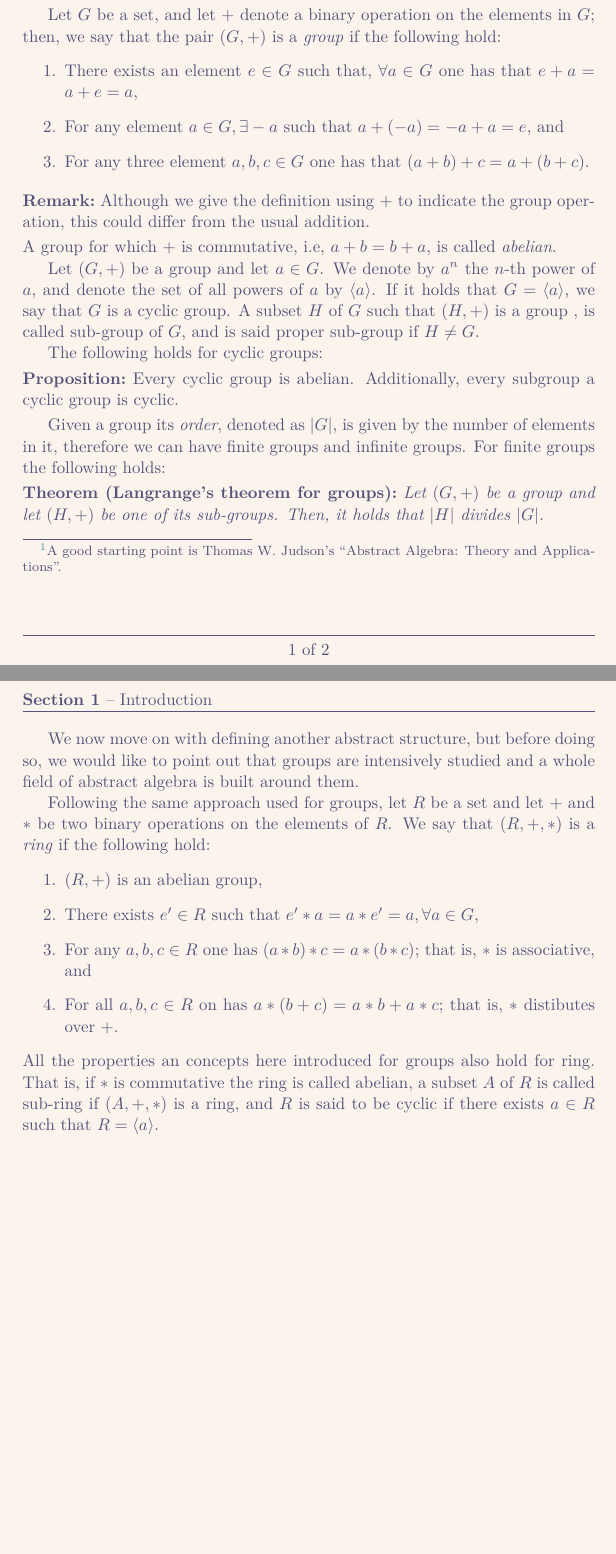
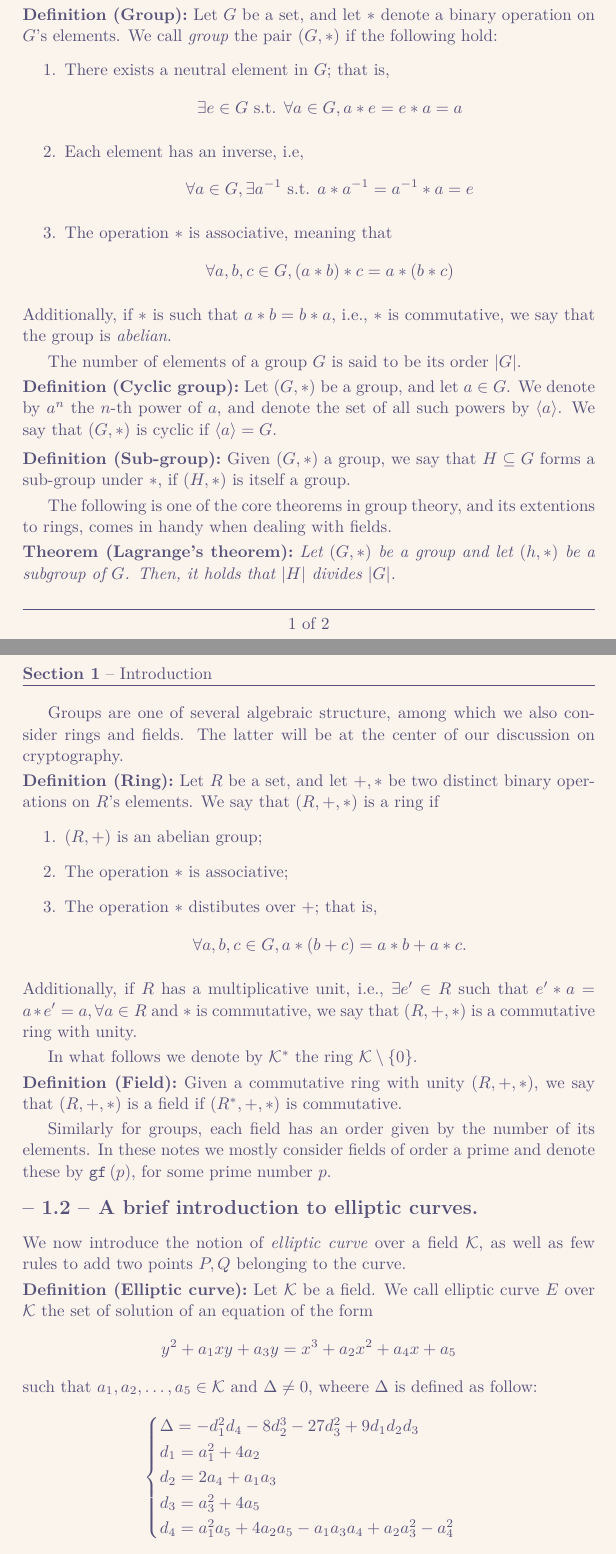
Before and after one commit to UtsuroNoArashi/notes, a LaTeX document (Data Encryption/src/Data Encryption.tex, which reads Data Encryption/src/sections/sub/1.1 - Abstract algebra.tex): two parts of pages 2 and 3 of 3, joined at a grey line, cut so that both start at the same text. The pictures show the PDF file Data Encryption/src/Data Encryption.pdf that the author committed with the source.

Commit message:
Updated: section 1. Fixed algebra section

```diff
--- a/Data Encryption/src/sections/sub/1.1 - Abstract algebra.tex
+++ b/Data Encryption/src/sections/sub/1.1 - Abstract algebra.tex
@@ -5,60 +7,71 @@
 
-    Let \(G\) be a set, and let \(+\) denote a binary operation on the elements in \(G\);
-        then, we say that the pair \((G, +)\) is a \emph{group} if the following hold:
+    \begin{definition*}[Group]
+    Let \(G\) be a set, and let \(*\) denote a binary operation on \(G\)'s elements.
+        We call \emph{group} the pair \((G, *)\) if the following hold:
         \begin{enumerate}
-            \item There exists an element \(e \in G\) such that,
-                \(\forall a \in G\) one has that \(e + a = a + e = a\),
-            \item For any element \(a \in G, \exists -a\) such that \(a + (-a) = -a + a = e\), and
-            \item For any three element \(a, b, c \in G\) one has that \((a + b) + c = a + (b +c)\).
+            \item There exists a neutral element in \(G\);
+                that is,
+                \[
+                    \exists e \in G \text{ s.t. } \forall a \in G, a * e = e * a = a
+                \]
+            \item Each element has an inverse, i.e,
+                \[
+                    \forall a \in G, \exists a^{-1} \text{ s.t. } a * a^{-1} = a^{-1} * a = e
+                \]
+            \item The operation \(*\) is associative, meaning that
+                \[
+                    \forall a, b, c \in G, (a * b) * c = a * (b * c)
+                \]
         \end{enumerate}
-        \begin{remark*}
-            Although we give the definition using \(+\) to indicate the group operation,
-                this could differ from the usual addition.
-        \end{remark*}
-    A group for which \(+\) is commutative, i.e, \(a + b = b + a\),
-        is called \emph{abelian}.
+        Additionally, if \(*\) is such that \(a * b = b * a\), i.e.,
+            \(*\) is commutative, we say that the group is \emph{abelian}.
+    \end{definition*}
+    The number of elements of a group \(G\) is said to be its order \(\abs{G}\).
 
-    Let \((G, +)\) be a group and let \(a \in G\). We denote by \(a^{n}\) the \(n\)-th
-        power of \(a\), and denote the set of all powers of \(a\) by \(\gen{a}\).
-        If it holds that \(G = \gen{a}\), we say that \(G\) is a cyclic group.
-        A subset \(H\) of \(G\) such that \((H, +)\) is a group ,
-        is called sub-group of \(G\), and is said proper sub-group if \(H \ne G\).
+    \begin{definition*}[Cyclic group]
+        Let \((G, *)\) be a group, and let \(a \in G\). We denote by \(a^{n}\)
+            the \(n\)-th power of \(a\), and denote the set of all such powers by
+            \(\gen{a}\). We say that \((G, *)\) is cyclic if \(\gen{a} = G\).
+    \end{definition*}
 
-    The following holds for cyclic groups:
-        \begin{proposition*}
-            Every cyclic group is abelian. Additionally,
-                every subgroup a cyclic group is cyclic.
-        \end{proposition*}
+    \begin{definition*}[Sub-group]
+        Given \((G, *)\) a group, we say that \(H \subseteq G\) forms a sub-group
+            under \(*\), if \((H, *)\) is itself a group.
+    \end{definition*}
 
-    Given a group its \emph{order}, denoted as \(\abs{G}\),
-        is given by the number of elements in it,
-        therefore we can have finite groups and infinite groups.
-        For finite groups the following holds:
-        \begin{theorem*}[Langrange's theorem for groups]
-            Let \((G, +)\) be a group and let \((H, +)\) be one of its sub-groups.
-                Then, it holds that \(\abs{H}\) divides \(\abs{G}\).
+    The following is one of the core theorems in group theory,
+        and its extentions to rings, comes in handy when dealing with fields.
+        \begin{theorem*}[Lagrange's theorem]
+            Let \((G, *)\) be a group and let \((h, *)\) be a subgroup of \(G\).
+            Then, it holds that \(\abs{H} \text{ divides } \abs{G}\).
         \end{theorem*}
 
-    \footnotetext{A good starting point is Thomas W. Judson's ``Abstract Algebra: Theory and Applications''.}
+    Groups are one of several algebraic structure, among which we also consider
+        rings and fields. The latter will be at the center of our discussion on
+        cryptography.
 
-    We now move on with defining another abstract structure,
-        but before doing so, we would like to point out that groups are intensively studied
-        and a whole field of abstract algebra is built around them.
+    \begin{definition*}[Ring]
+        Let \(R\) be a set, and let \(+, *\) be two distinct binary operations
+            on \(R\)'s elements. We say that \((R, +, *)\) is a ring if
+            \begin{enumerate}
+                \item \((R, +)\) is an abelian group;
+                \item The operation \(*\) is associative;
+                \item The operation \(*\) distibutes over \(+\); that is,
+                    \[
+                        \forall a, b, c \in G, a * (b + c) = a * b + a * c.
+                    \]
+            \end{enumerate}
+        Additionally, if \(R\) has a multiplicative unit, i.e., \(\exists e' \in R\)
+        such that \(e' * a = a * e' = a, \forall a \in R\) and \(*\) is commutative,
+        we say that \((R, +, *)\) is a commutative ring with unity.
+    \end{definition*}
+    In what follows we denote by \(\field^{*}\) the ring \(\field \setminus \set{0}\).
 
-    Following the same approach used for groups, let \(R\) be a set and let
-        \(+\) and \(*\) be two binary operations on the elements of \(R\).
-        We say that \((R, +, *)\) is a \emph{ring} if the following hold:
-        \begin{enumerate}
-            \item \((R, +)\) is an abelian group,
-            \item There exists \(e' \in R\) such that \(e' * a = a * e' = a, \forall a \in G\),
-            \item For any \(a, b, c \in R\) one has \((a * b) * c = a * (b * c)\);
-                that is, \(*\) is associative, and
-            \item For all \(a, b, c \in R\) on has \(a * (b + c) = a * b + a * c\);
-                that is, \(*\) distibutes over \(+\).
-        \end{enumerate}
-        All the properties an concepts here introduced for groups also hold for ring.
-            That is, if \(*\) is commutative the ring is called abelian,
-            a subset \(A\) of \(R\) is called sub-ring if \((A, +, *)\) is a ring,
-            and \(R\) is said to be cyclic if there exists \(a \in R\) such that
-            \(R = \gen{a}\).
+    \begin{definition*}[Field]
+        Given a commutative ring with unity \((R, +, *)\), we say that \((R, +, *)\)
+            is a field if \((R^{*}, +, *)\) is commutative.
+    \end{definition*}
+    Similarly for groups, each field has an order given by the number of its elements.
+        In these notes we mostly consider fields of order a prime and denote these by \(\gf{p}\),
+        for some prime number \(p\).
 \end{document}
```
Also changed, not shown: Data Encryption/extras/preamble.tex (+4 -0 lines), Data Encryption/src/sections/simple/1 - Introduction.tex (+2 -5 lines), Data Encryption/src/Data Encryption.pdf, Data Encryption/src/sections/sub/1.1 - Abstract algebra.tex (6 more changed lines).
